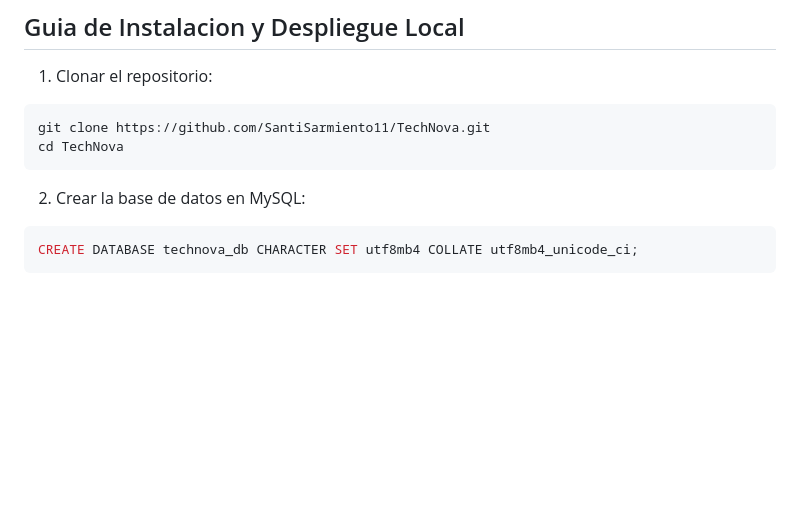
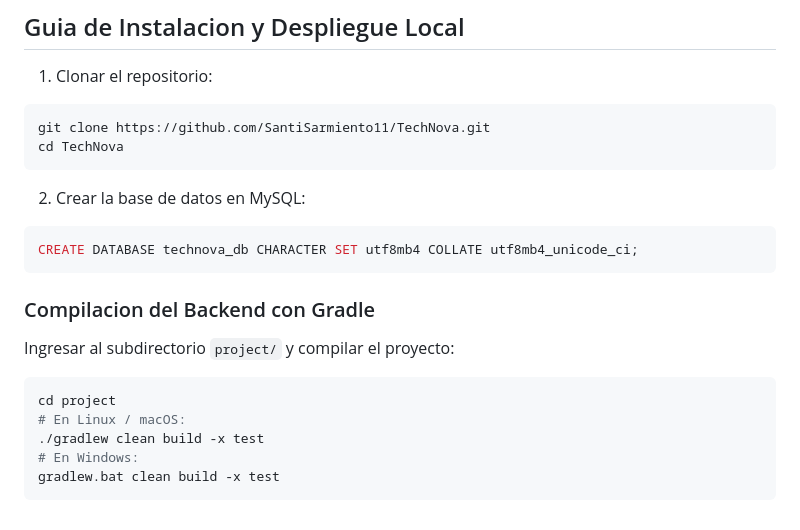
Before and after one commit to SantiSarmiento11/TechNova, a Markdown page: README.md, the part around the change. Rendered like a GitHub page; blank space fills up the shorter version.

````diff
--- a/README.md
+++ b/README.md
@@ -132,3 +132,14 @@ cd TechNova
 ```sql
 CREATE DATABASE technova_db CHARACTER SET utf8mb4 COLLATE utf8mb4_unicode_ci;
 ```
+
+### Compilacion del Backend con Gradle
+
+Ingresar al subdirectorio `project/` y compilar el proyecto:
+```bash
+cd project
+# En Linux / macOS:
+./gradlew clean build -x test
+# En Windows:
+gradlew.bat clean build -x test
+```
````
